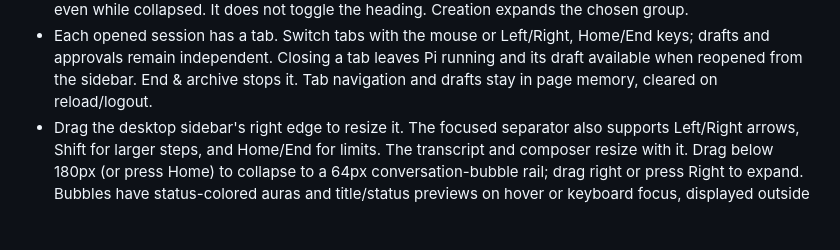
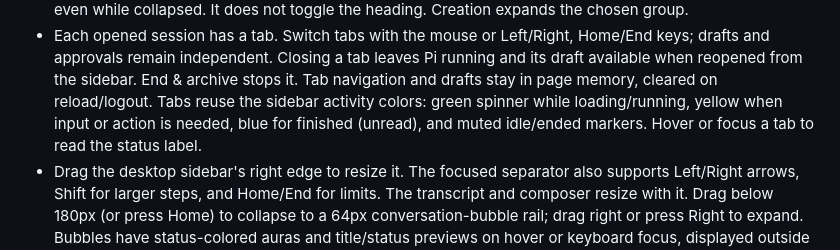
Before and after one commit to awcjack/agentbox, a Markdown page: rpc-runtime/web/README.md, the part around the change. Drawn GitHub-style; blank space fills up the shorter version.

Commit message:
docs(pi-rpc): document colored tab activity status
Describe the loading, need-input, finished, and idle/ended tab markers
alongside existing session-tab behavior.

```diff
--- a/rpc-runtime/web/README.md
+++ b/rpc-runtime/web/README.md
@@ -30,6 +30,9 @@ with the browser's actual origin. Use HTTPS or a trusted private VPN.
   Home/End keys; drafts and approvals remain independent. Closing a tab leaves
   Pi running and its draft available when reopened from the sidebar. End & archive
   stops it. Tab navigation and drafts stay in page memory, cleared on reload/logout.
+  Tabs reuse the sidebar activity colors: green spinner while loading/running,
+  yellow when input or action is needed, blue for finished (unread), and muted
+  idle/ended markers. Hover or focus a tab to read the status label.
 - Drag the desktop sidebar's right edge to resize it. The focused separator also
   supports Left/Right arrows, Shift for larger steps, and Home/End for limits.
   The transcript and composer resize with it. Drag below 180px (or press Home)
```
